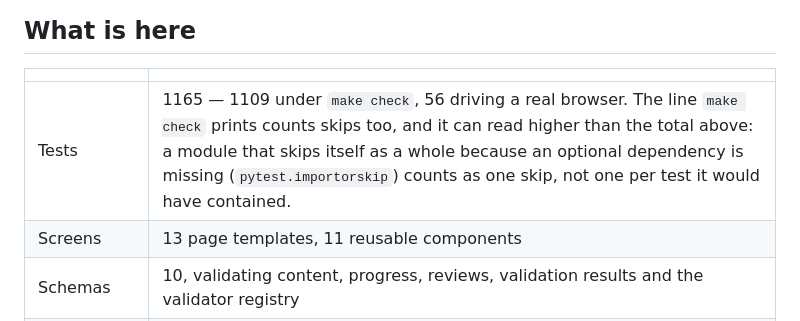
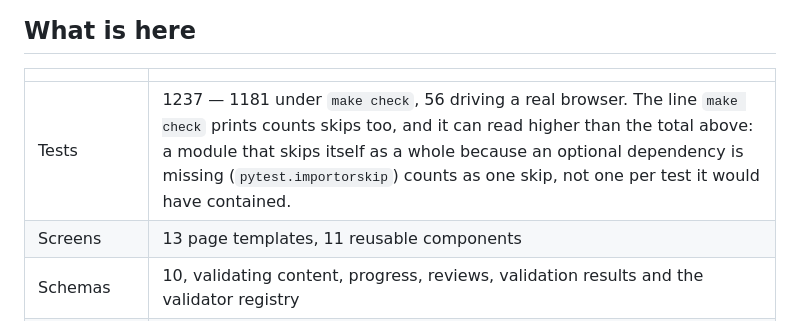
Before and after one commit to beekeeper-lab/golden-thread-quest, a Markdown page: README.md, the part around the change. Drawn GitHub-style.

Commit message:
Recount tests after merging the round 16 fix branches
Co-Authored-By: Claude Opus 5.5 (1M context) <noreply@anthropic.com>

```diff
--- a/README.md
+++ b/README.md
@@ -66,7 +66,7 @@ address. Open it.
 
 | | |
 |---|---|
-| Tests | 1165 — 1109 under `make check`, 56 driving a real browser. The line `make check` prints counts skips too, and it can read higher than the total above: a module that skips itself as a whole because an optional dependency is missing (`pytest.importorskip`) counts as one skip, not one per test it would have contained. |
+| Tests | 1237 — 1181 under `make check`, 56 driving a real browser. The line `make check` prints counts skips too, and it can read higher than the total above: a module that skips itself as a whole because an optional dependency is missing (`pytest.importorskip`) counts as one skip, not one per test it would have contained. |
 | Screens | 13 page templates, 11 reusable components |
 | Schemas | 10, validating content, progress, reviews, validation results and the validator registry |
 | Sample curriculum | 8 regions, 8 quests, 4 badges, 1 track |
```
Also changed, not shown: docs/RELEASE-NOTES.md (+1 -1 lines).
